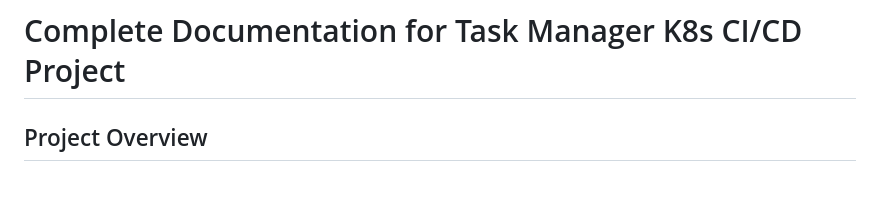
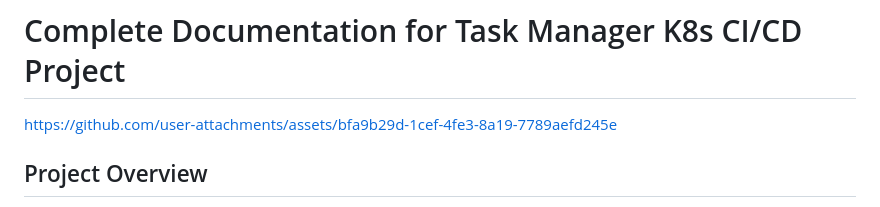
Before and after one commit to mohammad-alaa-ma/TaskManager-StaticDocSite-withCI-CD, a Markdown page: README.md, the part around the change. Drawn GitHub-style.

```diff
--- a/README.md
+++ b/README.md
@@ -1,5 +1,5 @@
 # Complete Documentation for Task Manager K8s CI/CD Project
-
+https://github.com/user-attachments/assets/bfa9b29d-1cef-4fe3-8a19-7789aefd245e
 ## Project Overview
 
 This project demonstrates a full-stack task management application deployed on a Kubernetes cluster with a complete CI/CD pipeline. The application consists of a frontend (static HTML/JS), backend (Node.js/Express), and an external MySQL database. The CI/CD pipeline automates deployment using GitHub, Jenkins, DockerHub, and ArgoCD for GitOps.
```
